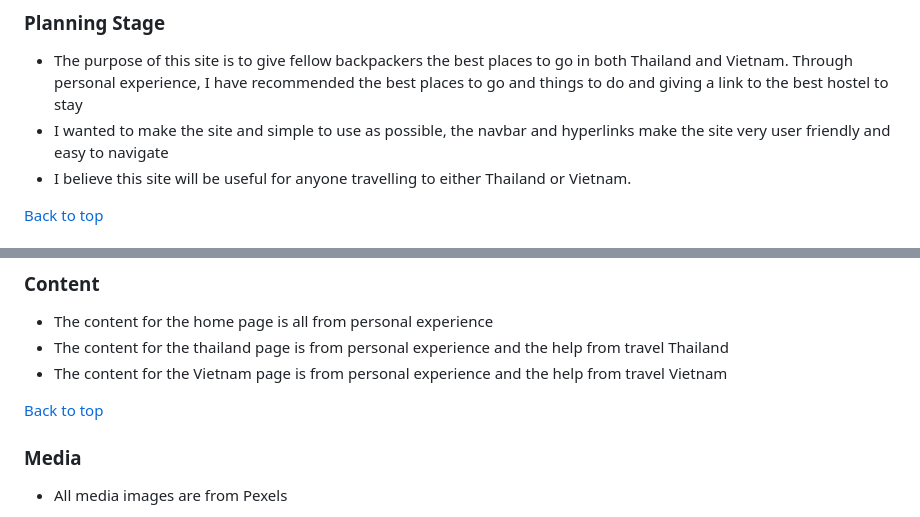
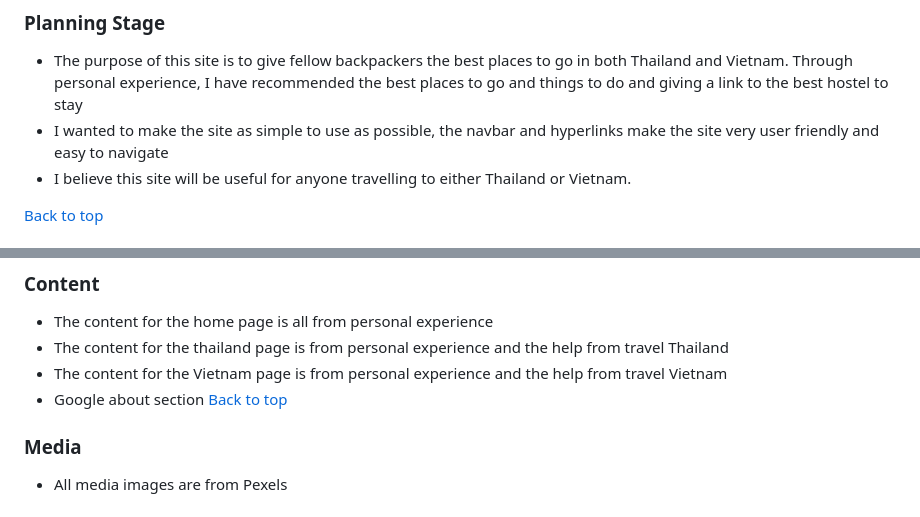
Before and after one commit to ellisrobertsx/South-East-Asia, a Markdown page: README.md, 2 parts joined by grey strips. Rendered like a GitHub page.

```diff
--- a/README.md
+++ b/README.md
@@ -58,7 +58,7 @@ I would like to mention that I am going to keep working on this site to make it
 ### Planning Stage
 
 - The purpose of this site is to give fellow backpackers the best places to go in both Thailand and Vietnam. Through personal experience, I have recommended the best places to go and things to do and giving a link to the best hostel to stay
-- I wanted to make the site and simple to use as possible, the navbar and hyperlinks make the site very user friendly and easy to navigate
+- I wanted to make the site as simple to use as possible, the navbar and hyperlinks make the site very user friendly and easy to navigate
 - I believe this site will be useful for anyone travelling to either Thailand or Vietnam.
 
 [Back to top](#contents)
@@ -199,7 +199,7 @@ The live link can be found here - https://ellisrobertsx.github.io/South-East-Asi
 - The content for the home page is all from personal experience
 - The content for the thailand page is from personal experience and the help from travel Thailand
 - The content for the Vietnam page is from personal experience and the help from travel Vietnam
-
+- Google about section
 [Back to top](#contents)
 
 ### Media
```
